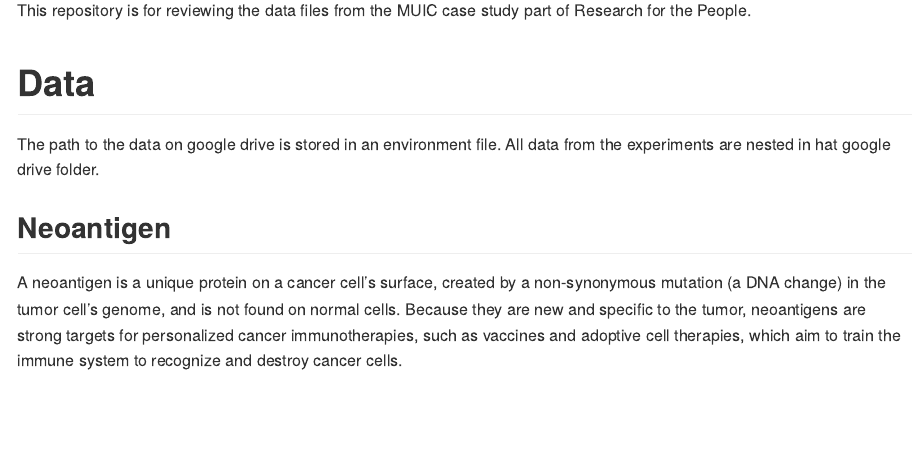
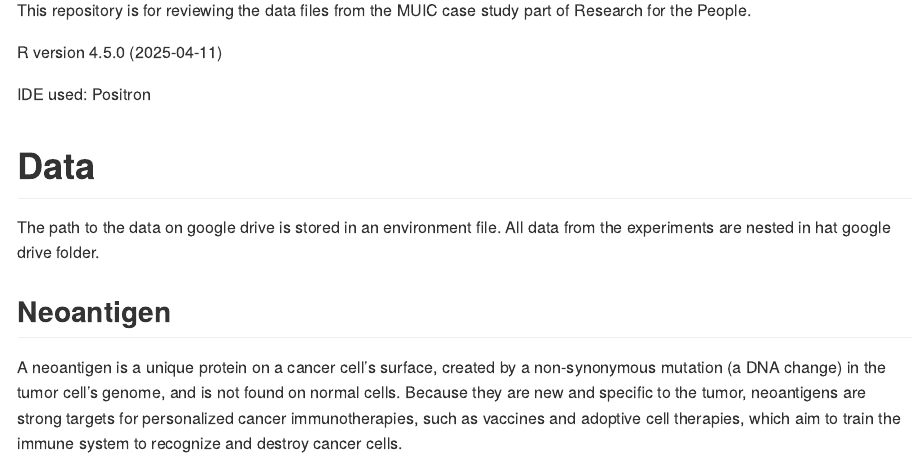
Before and after one commit to ngiangre/rflp_muic_data, an R Markdown document (README.Rmd): the page in a window 1100 px wide, from 110 px down. Rendered offline with R 4.5, knitr and Pandoc, with nearby package versions.

Commit message:
update readme

```diff
--- a/README.Rmd
+++ b/README.Rmd
@@ -17,6 +17,10 @@ knitr::opts_chunk$set(
 
 This repository is for reviewing the data files from the MUIC case study part of Research for the People.
 
+`r R.Version()[['version.string']]`
+
+IDE used: Positron
+
 # Data
 
 The path to the data on google drive is stored in an environment file. All data from the experiments are nested in hat google drive folder.
```
Also changed, not shown: README.md.
